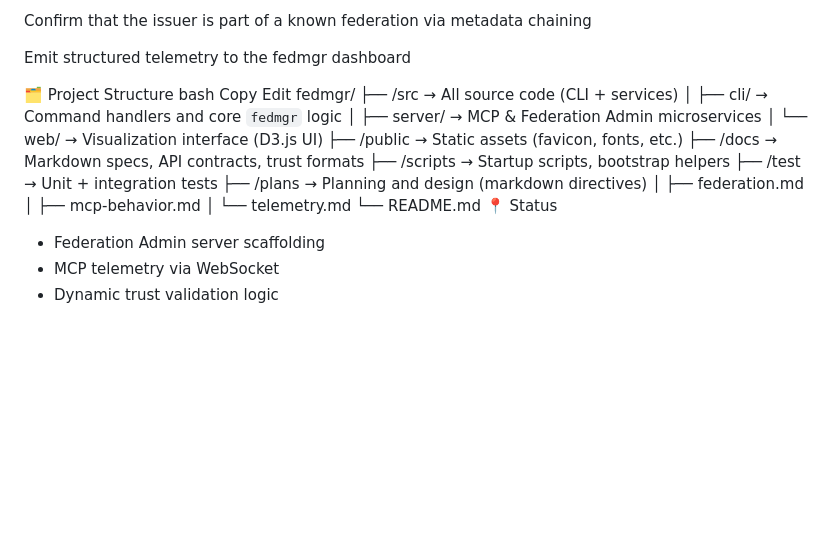
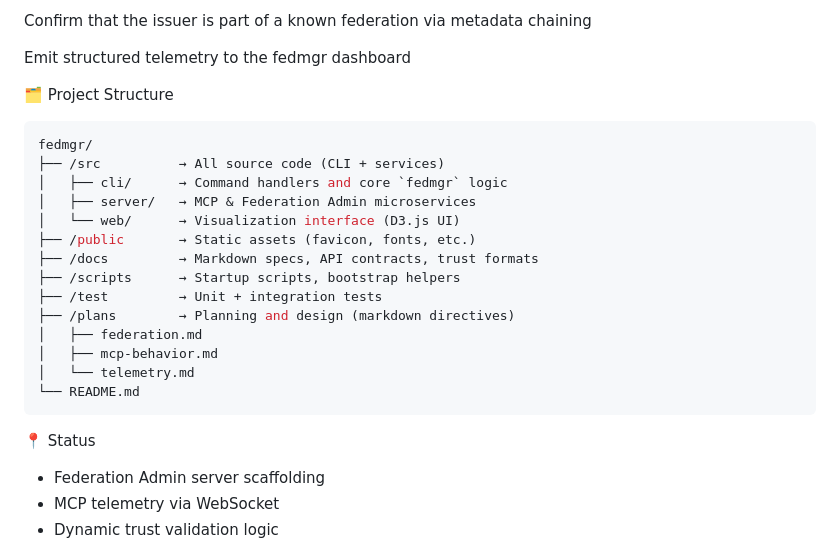
Before and after one commit to teamktown/fedmgr, a Markdown page: README.md, the part around the change. Rendered like a GitHub page; blank space fills up the shorter version.

Commit message:
fix: updated layout

````diff
--- a/README.md
+++ b/README.md
@@ -62,9 +62,7 @@ Confirm that the issuer is part of a known federation via metadata chaining
 Emit structured telemetry to the fedmgr dashboard
 
 🗂️ Project Structure
-bash
-Copy
-Edit
+```bash
 fedmgr/
 ├── /src          → All source code (CLI + services)
 │   ├── cli/      → Command handlers and core `fedmgr` logic
@@ -79,6 +77,8 @@ fedmgr/
 │   ├── mcp-behavior.md
 │   └── telemetry.md
 └── README.md
+```
+
 📍 Status
 -  Federation Admin server scaffolding
 -  MCP telemetry via WebSocket
````
